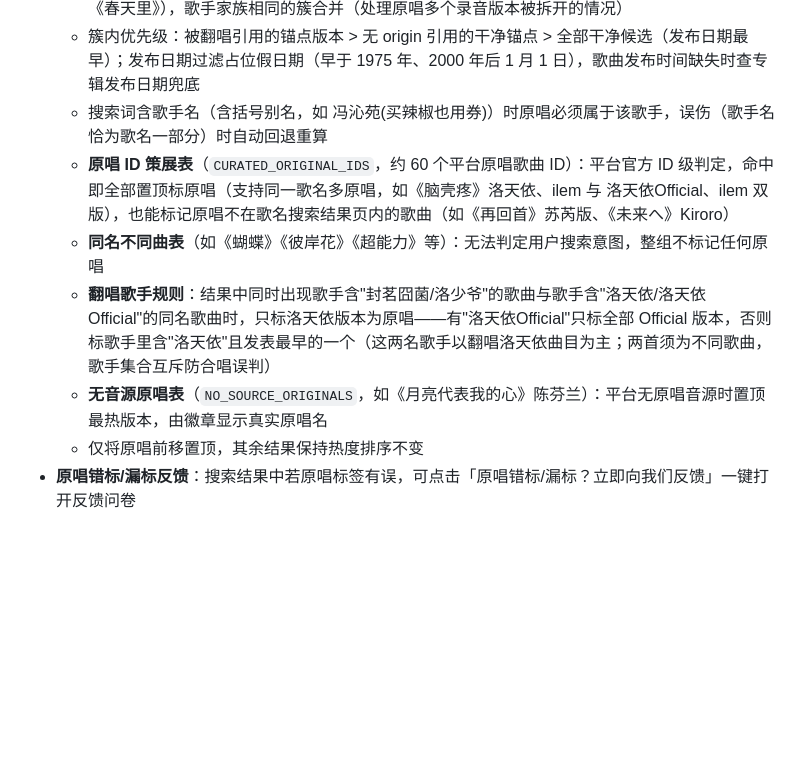
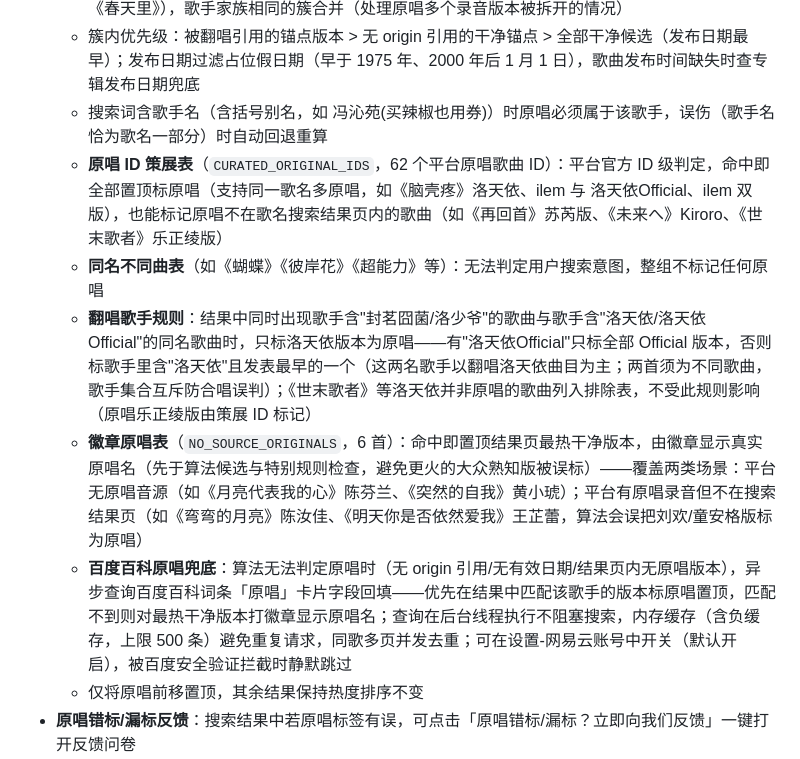
Before and after one commit to Janson20/FMCL, a Markdown page: docs/FEATURES.md, the part around the change. GitHub-like rendering; blank space fills up the shorter version.

Commit message:
docs: 更新功能文档（百度百科原唱兜底、徽章原唱表扩展）

```diff
--- a/docs/FEATURES.md
+++ b/docs/FEATURES.md
@@ -300,10 +300,11 @@
   - 按规范化歌名分组（剥离歌名末尾的 Live/伴奏/翻唱版等括号版本后缀与开头【标签】前缀），组内按 `originSongSimpleData` 拆分为真正同曲的簇（同名不同曲互不干扰，如费玉清版与汪峰版《春天里》），歌手家族相同的簇合并（处理原唱多个录音版本被拆开的情况）
   - 簇内优先级：被翻唱引用的锚点版本 > 无 origin 引用的干净锚点 > 全部干净候选（发布日期最早）；发布日期过滤占位假日期（早于 1975 年、2000 年后 1 月 1 日），歌曲发布时间缺失时查专辑发布日期兜底
   - 搜索词含歌手名（含括号别名，如 冯沁苑(买辣椒也用券)）时原唱必须属于该歌手，误伤（歌手名恰为歌名一部分）时自动回退重算
-  - **原唱 ID 策展表**（`CURATED_ORIGINAL_IDS`，约 60 个平台原唱歌曲 ID）：平台官方 ID 级判定，命中即全部置顶标原唱（支持同一歌名多原唱，如《脑壳疼》洛天依、ilem 与 洛天依Official、ilem 双版），也能标记原唱不在歌名搜索结果页内的歌曲（如《再回首》苏芮版、《未来へ》Kiroro）
+  - **原唱 ID 策展表**（`CURATED_ORIGINAL_IDS`，62 个平台原唱歌曲 ID）：平台官方 ID 级判定，命中即全部置顶标原唱（支持同一歌名多原唱，如《脑壳疼》洛天依、ilem 与 洛天依Official、ilem 双版），也能标记原唱不在歌名搜索结果页内的歌曲（如《再回首》苏芮版、《未来へ》Kiroro、《世末歌者》乐正绫版）
   - **同名不同曲表**（如《蝴蝶》《彼岸花》《超能力》等）：无法判定用户搜索意图，整组不标记任何原唱
-  - **翻唱歌手规则**：结果中同时出现歌手含"封茗囧菌/洛少爷"的歌曲与歌手含"洛天依/洛天依Official"的同名歌曲时，只标洛天依版本为原唱——有"洛天依Official"只标全部 Official 版本，否则标歌手里含"洛天依"且发表最早的一个（这两名歌手以翻唱洛天依曲目为主；两首须为不同歌曲，歌手集合互斥防合唱误判）
-  - **无音源原唱表**（`NO_SOURCE_ORIGINALS`，如《月亮代表我的心》陈芬兰）：平台无原唱音源时置顶最热版本，由徽章显示真实原唱名
+  - **翻唱歌手规则**：结果中同时出现歌手含"封茗囧菌/洛少爷"的歌曲与歌手含"洛天依/洛天依Official"的同名歌曲时，只标洛天依版本为原唱——有"洛天依Official"只标全部 Official 版本，否则标歌手里含"洛天依"且发表最早的一个（这两名歌手以翻唱洛天依曲目为主；两首须为不同歌曲，歌手集合互斥防合唱误判）；《世末歌者》等洛天依并非原唱的歌曲列入排除表，不受此规则影响（原唱乐正绫版由策展 ID 标记）
+  - **徽章原唱表**（`NO_SOURCE_ORIGINALS`，6 首）：命中即置顶结果页最热干净版本，由徽章显示真实原唱名（先于算法候选与特别规则检查，避免更火的大众熟知版被误标）——覆盖两类场景：平台无原唱音源（如《月亮代表我的心》陈芬兰、《突然的自我》黄小琥）；平台有原唱录音但不在搜索结果页（如《弯弯的月亮》陈汝佳、《明天你是否依然爱我》王芷蕾，算法会误把刘欢/童安格版标为原唱）
+  - **百度百科原唱兜底**：算法无法判定原唱时（无 origin 引用/无有效日期/结果页内无原唱版本），异步查询百度百科词条「原唱」卡片字段回填——优先在结果中匹配该歌手的版本标原唱置顶，匹配不到则对最热干净版本打徽章显示原唱名；查询在后台线程执行不阻塞搜索，内存缓存（含负缓存，上限 500 条）避免重复请求，同歌多页并发去重；可在设置-网易云账号中开关（默认开启），被百度安全验证拦截时静默跳过
   - 仅将原唱前移置顶，其余结果保持热度排序不变
 - **原唱错标/漏标反馈**：搜索结果中若原唱标签有误，可点击「原唱错标/漏标？立即向我们反馈」一键打开反馈问卷
 - **流媒体播放**：从第三方平台获取播放链接，流式下载到临时文件后通过 pygame 播放，支持自动音质降级重试
```
